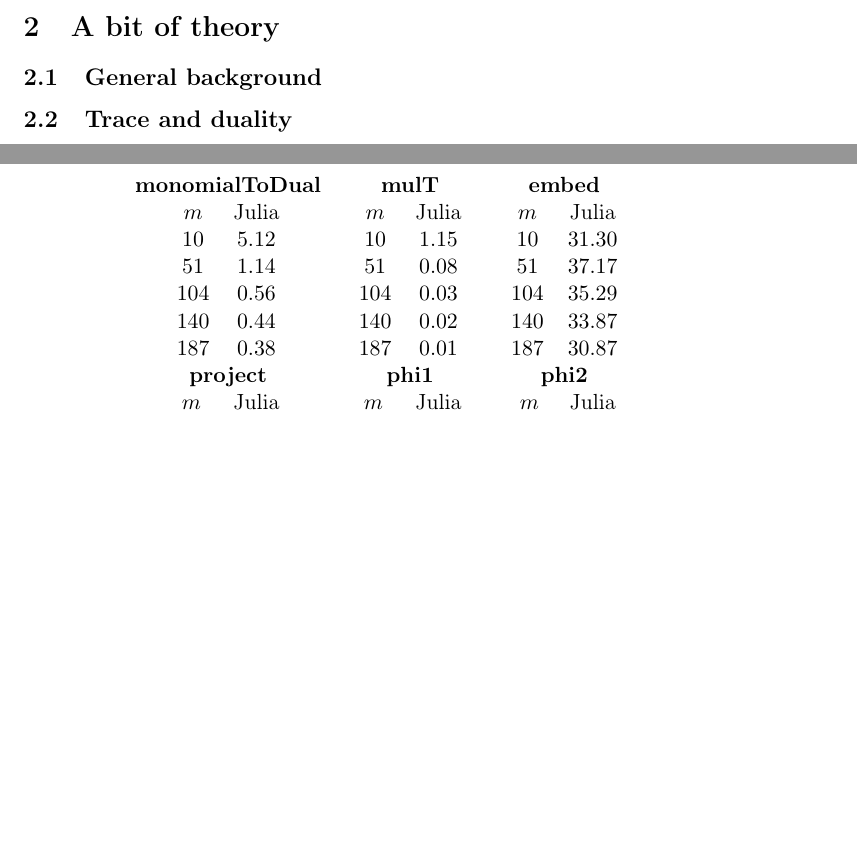
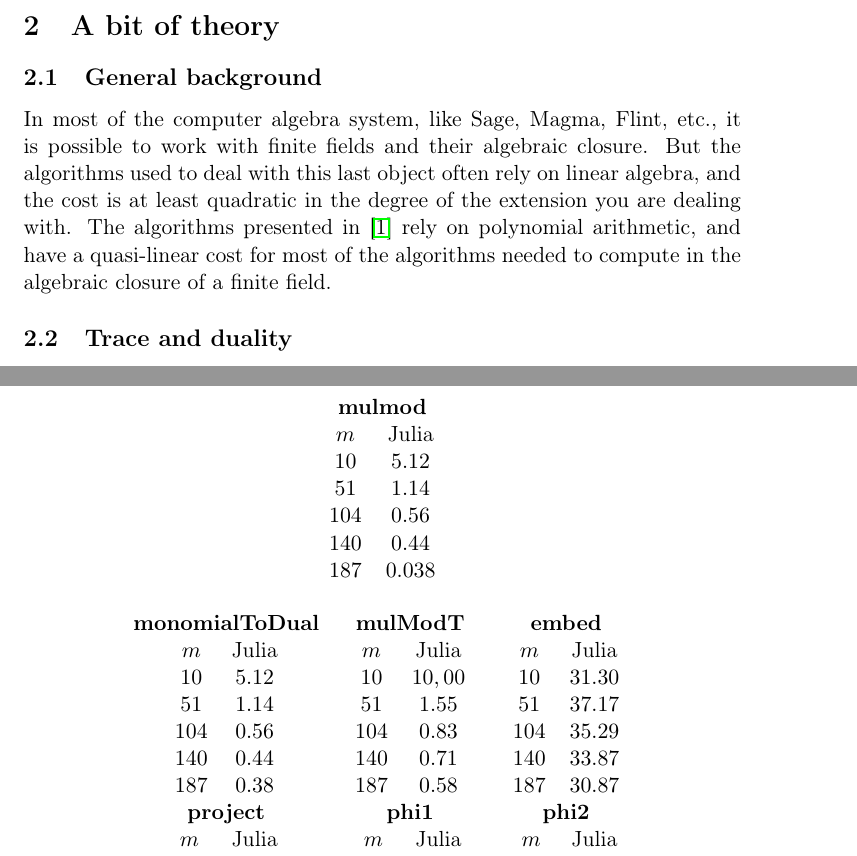
Before and after one commit to artichaut/fastarithmetic, a LaTeX paper (report/report.tex): two parts of pages 3 and 5 of 6, joined at a grey line, cut so that both start at the same text, the shorter picture padded with empty space. Compiled offline with pdfLaTeX.

Commit message:
background paraphrase

```diff
--- a/report/report.tex
+++ b/report/report.tex
@@ -138,6 +138,12 @@ documented.
 
 \section{A bit of theory}
 \subsection{General background}
+In most of the computer algebra system, like Sage, Magma, Flint, etc., it is possible to work with finite
+fields and their algebraic closure. But the algorithms used to deal with this
+last object often rely on linear algebra, and the cost is at least quadratic in
+the degree of the extension you are dealing with. The algorithms presented in
+\cite{DDS14} rely on polynomial arithmetic, and have a quasi-linear cost for most of the algorithms needed to
+compute in the algebraic closure of a finite field.
 \subsection{Trace and duality}
 \subsection{Transposition principle}
 
@@ -207,8 +213,22 @@ the C code is set to $1.00$, and smaller is better. The speed of
 or Julia, so we show the results only for the first.
 
 \begin{center}
+  \begin{tabular}[here]{c}
+    \textbf{mulmod} \\
+    \begin{tabular}[here]{cc}
+   $m$ & Julia \\
+   $10$ & $5.12$\\
+   $51$ & $1.14$\\
+   $104$ & $0.56$\\
+   $140$ & $0.44$\\
+   $187$ & $0.038$\\
+    \end{tabular}
+  \end{tabular}
+\end{center}
+
+\begin{center}
 \begin{tabular}[here]{ccc}
-\textbf{monomialToDual} & \textbf{mulT} & \textbf{embed} \\
+\textbf{monomialToDual} & \textbf{mulModT} & \textbf{embed} \\
 
   \begin{tabular}[here]{cc}
    $m$ & Julia \\
@@ -224,11 +244,11 @@ or Julia, so we show the results only for the first.
 
   \begin{tabular}[here]{cc}
    $m$ & Julia \\
-   $10$ & $1.15$\\
-   $51$ & $0.08$\\
-   $104$ & $0.03$\\
-   $140$ & $0.02$\\
-   $187$ & $0.01$\\
+   $10$ & $10,00$\\
+   $51$ & $1.55$\\
+   $104$ & $0.83$\\
+   $140$ & $0.71$\\
+   $187$ & $0.58$\\
 
   \end{tabular}
 
```
